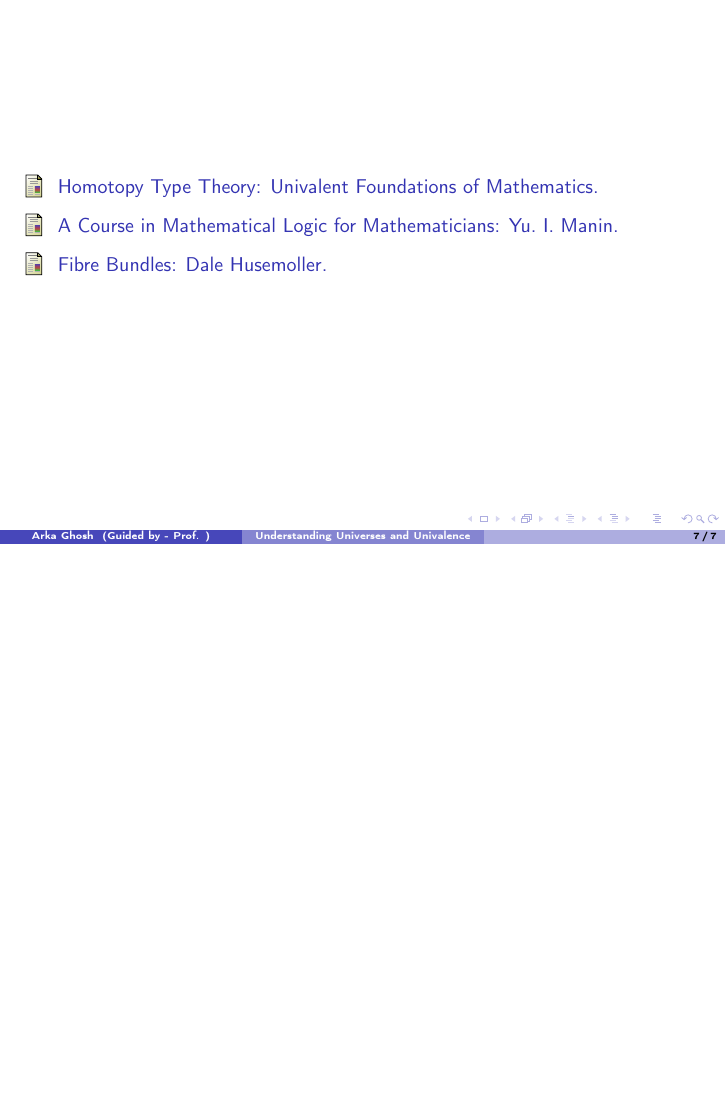
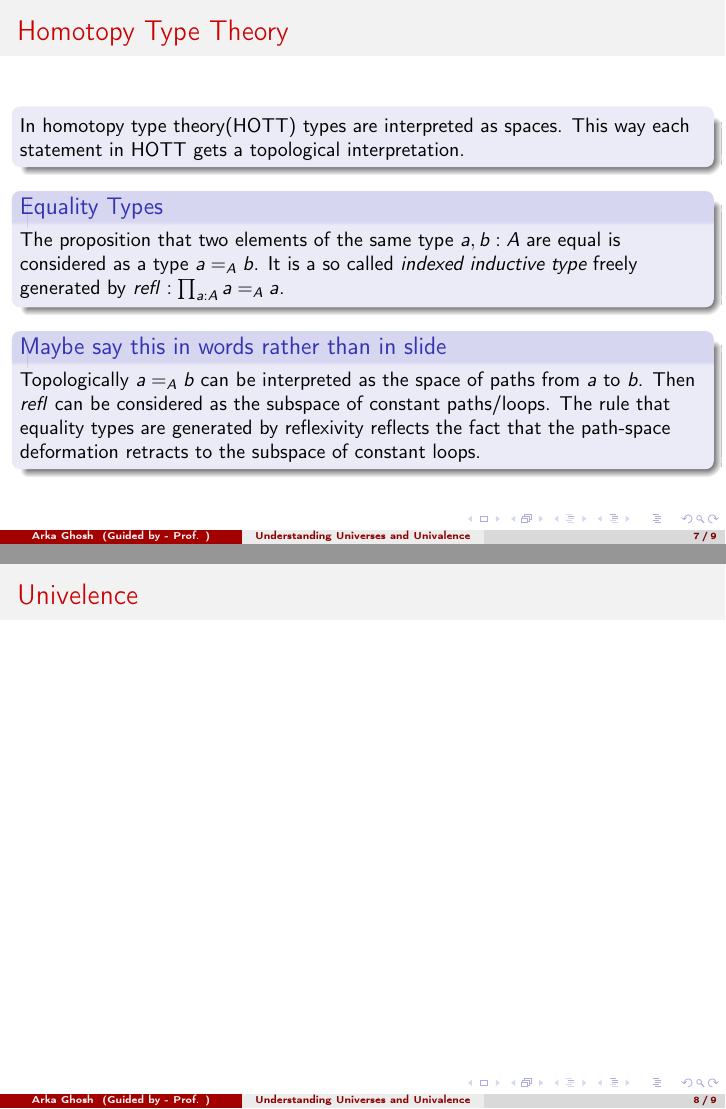
Before and after one commit to anotherArka/Girard-and-Burali-Forti, LaTeX slides (Project_presentation.tex): page 20 of 20 before the commit and pages 22 and 23 of 24 after it, the two joined at a grey line, the shorter picture padded with empty space. Compiled offline with pdfLaTeX.

Commit message:
Add files via upload

```diff
--- a/Project_presentation.tex
+++ b/Project_presentation.tex
@@ -1,5 +1,7 @@
 \documentclass[10pt]{beamer}
+\usepackage{listings}
 \usetheme{Boadilla}
+\usecolortheme{beaver}
 
 \usepackage[T1]{fontenc}
 \usepackage[latin9]{inputenc}
@@ -247,6 +249,42 @@ in the following sense.
 
 %%%%%%%%%%%%%%%%%%%%%%%%%%%%%%%%%%%%%%%%%%%%%%%%%%%%%%%%%%%%%%%%%%%%%
 
+\begin{frame}{Homotopy Type Theory}
+
+\only<1->{
+\begin{block}{}
+In homotopy type theory(HOTT) types are interpreted as spaces. This way each statement in
+HOTT gets a topological interpretation.
+\end{block}
+}
+
+\only<2->{
+\begin{block}{Equality Types}
+The proposition that two elements of the
+same type $a, b : A$ are equal is considered as a type $a =_A b$.
+It is a so called \emph{indexed inductive type} freely generated by
+${refl} :\prod_{a : A} a =_A a$.
+\end{block}
+}
+
+\only<3->{
+\begin{block}{Maybe say this in words rather than in slide}
+Topologically $a =_A b$ can be interpreted as the space of paths from $a$ to $b$. Then
+${refl}$ can be considered as the subspace of constant paths/loops. The rule that equality
+types are generated by reflexivity reflects the fact that the path-space deformation retracts
+to the subspace of constant loops.
+\end{block}
+}
+\end{frame}
+
+%%%%%%%%%%%%%%%%%%%%%%%%%%%%%%%%%%%%%%%%%%%%%%%%%%%%%%%%%%%%%%%%%%%%%
+
+\begin{frame}{Univelence}
+
+\end{frame}
+
+%%%%%%%%%%%%%%%%%%%%%%%%%%%%%%%%%%%%%%%%%%%%%%%%%%%%%%%%%%%%%%%%%%%%%
+
 \begin{frame}
 
 \begin{thebibliography}{99}
```
